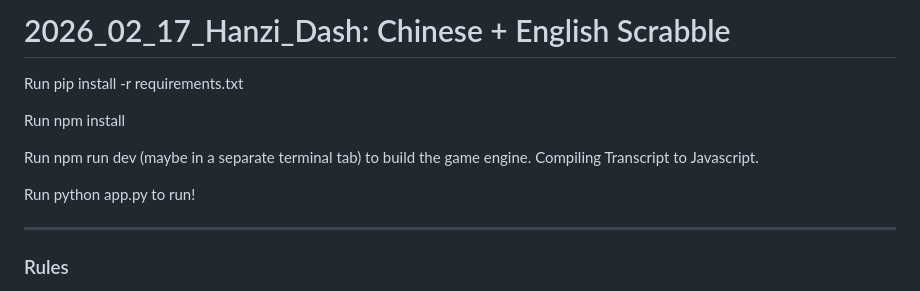
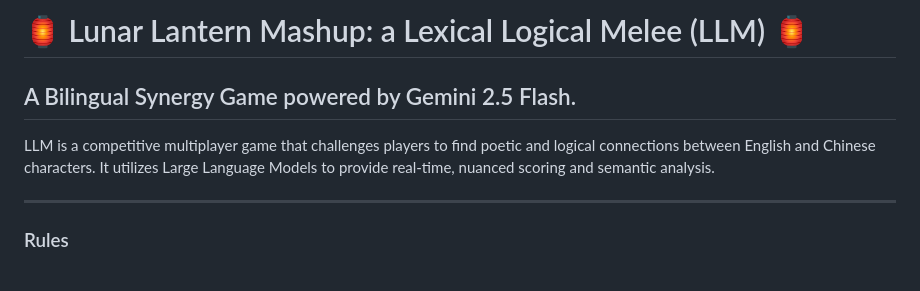
Before and after one commit to passionfruit18/lunar-lantern-mashup, a Markdown page: README.md, the part around the change. Rendered like a GitHub page.

Commit message:
docs: Refactor README for new project branding and LLM overview

```diff
--- a/README.md
+++ b/README.md
@@ -1,12 +1,7 @@
-# 2026_02_17_Hanzi_Dash: Chinese + English Scrabble
+# 🏮 Lunar Lantern Mashup: a Lexical Logical Melee (LLM) 🏮
+## A Bilingual Synergy Game powered by Gemini 2.5 Flash.
 
-Run pip install -r requirements.txt
-
-Run npm install
-
-Run npm run dev (maybe in a separate terminal tab) to build the game engine. Compiling Transcript to Javascript.
-
-Run python app.py to run!
+LLM is a competitive multiplayer game that challenges players to find poetic and logical connections between English and Chinese characters. It utilizes Large Language Models to provide real-time, nuanced scoring and semantic analysis.
 
 ---
 
```
